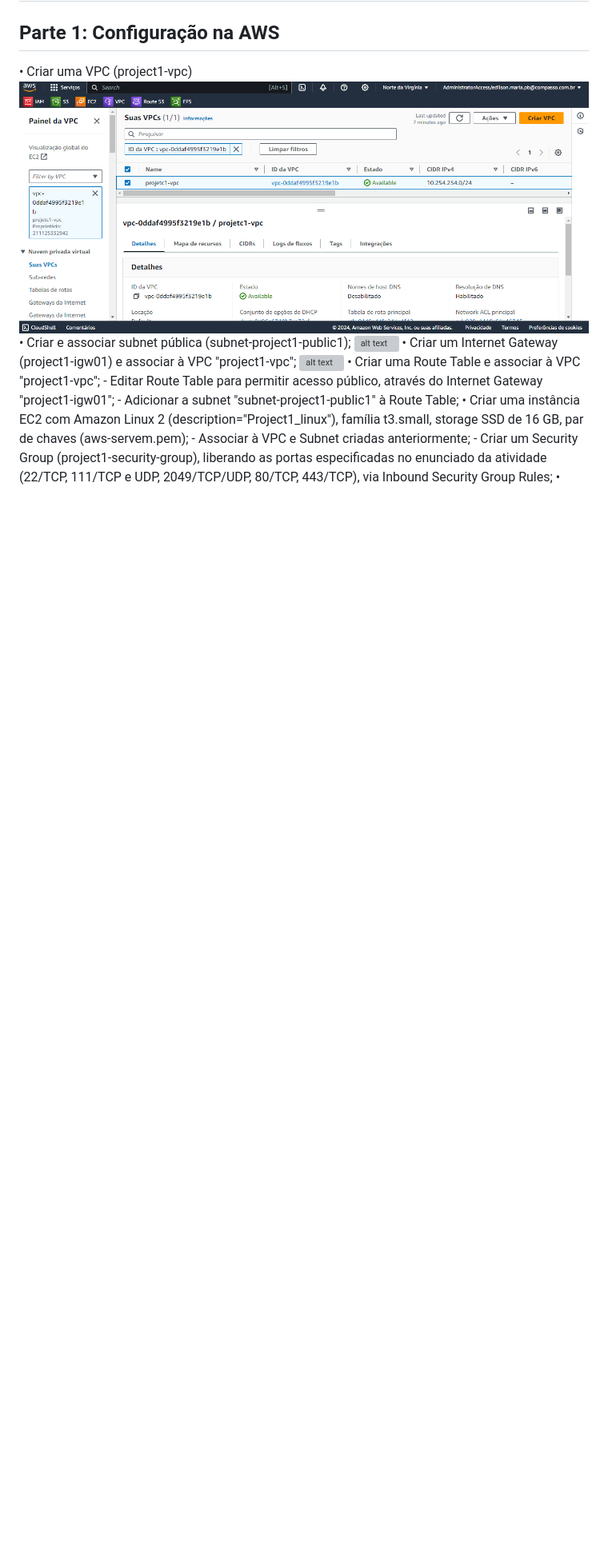
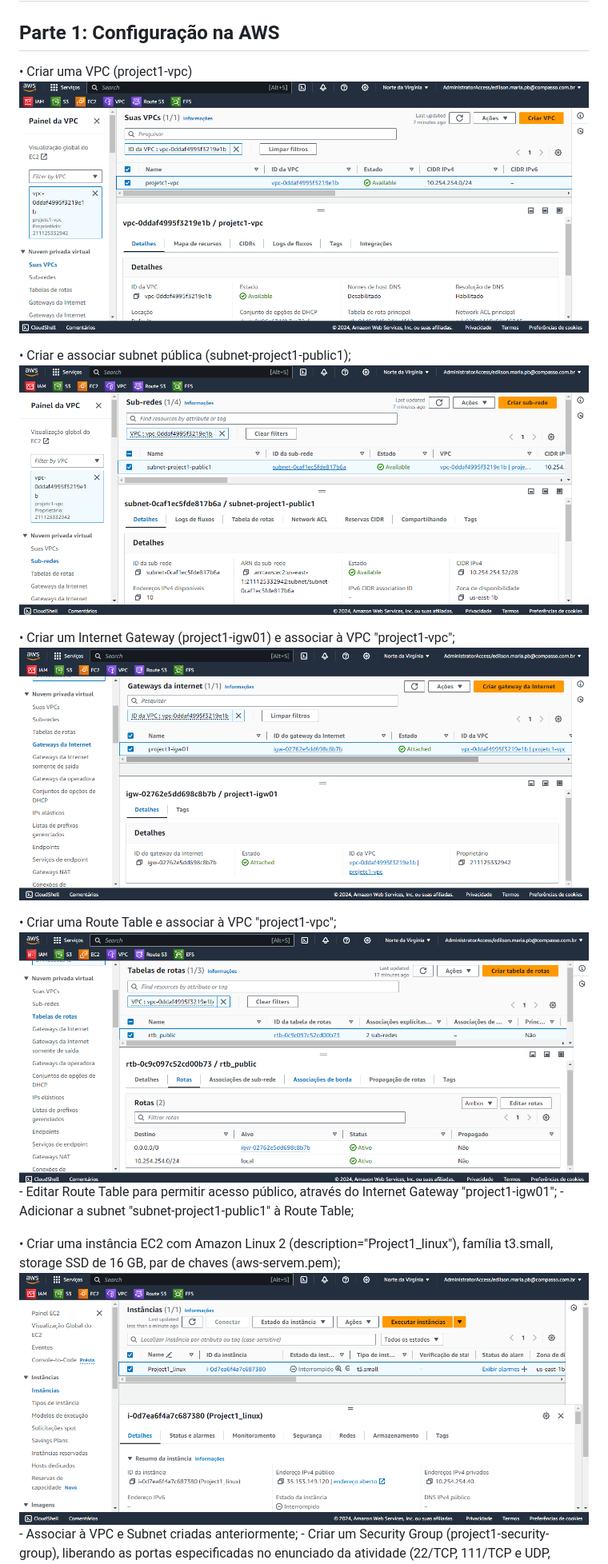
Before and after one commit to EdilsonMaria/Project_AWS_Linux, a Markdown page: readme.md, the part around the change printed below. Shown: that part at 80% size. Rendered like a GitHub page; pictures changed too: imgs/image3.png (added), imgs/image4.png (added); blank space fills up the shorter version; grey boxes are pictures that could not be loaded.

Commit message:
Test imagens 2

```diff
--- a/readme.md
+++ b/readme.md
@@ -25,13 +25,19 @@ Requisitos no linux:
 ## Parte 1: Configuração na AWS
 •	Criar uma VPC (project1-vpc)
 <img src="/imgs/image.png">
+
 •	Criar e associar subnet pública (subnet-project1-public1);
-![alt text](image1.png)
+<img src="/imgs/image1.png">
+
 •	Criar um Internet Gateway (project1-igw01) e associar à VPC "project1-vpc";
-![alt text](image2.png)
+<img src="/imgs/image2.png">
+
 •	Criar uma Route Table e associar à VPC "project1-vpc";
+<img src="/imgs/image3.png">
 	- Editar Route Table para permitir acesso público, através do Internet Gateway "project1-igw01";
 	- Adicionar a subnet "subnet-project1-public1" à Route Table;
+
 •	Criar uma instância EC2 com Amazon Linux 2 (description="Project1_linux"), família t3.small, storage SSD de 16 GB, par de chaves (aws-servem.pem);
+<img src="/imgs/image4.png">
 	- Associar à VPC e Subnet criadas anteriormente;
 	- Criar um Security Group (project1-security-group), liberando as portas especificadas no enunciado da atividade (22/TCP, 111/TCP e UDP, 2049/TCP/UDP, 80/TCP, 443/TCP), via Inbound Security Group Rules;
```
Also changed, not shown: other parts of readme.md (+3 -0 lines), imgs/image5.png (added).
